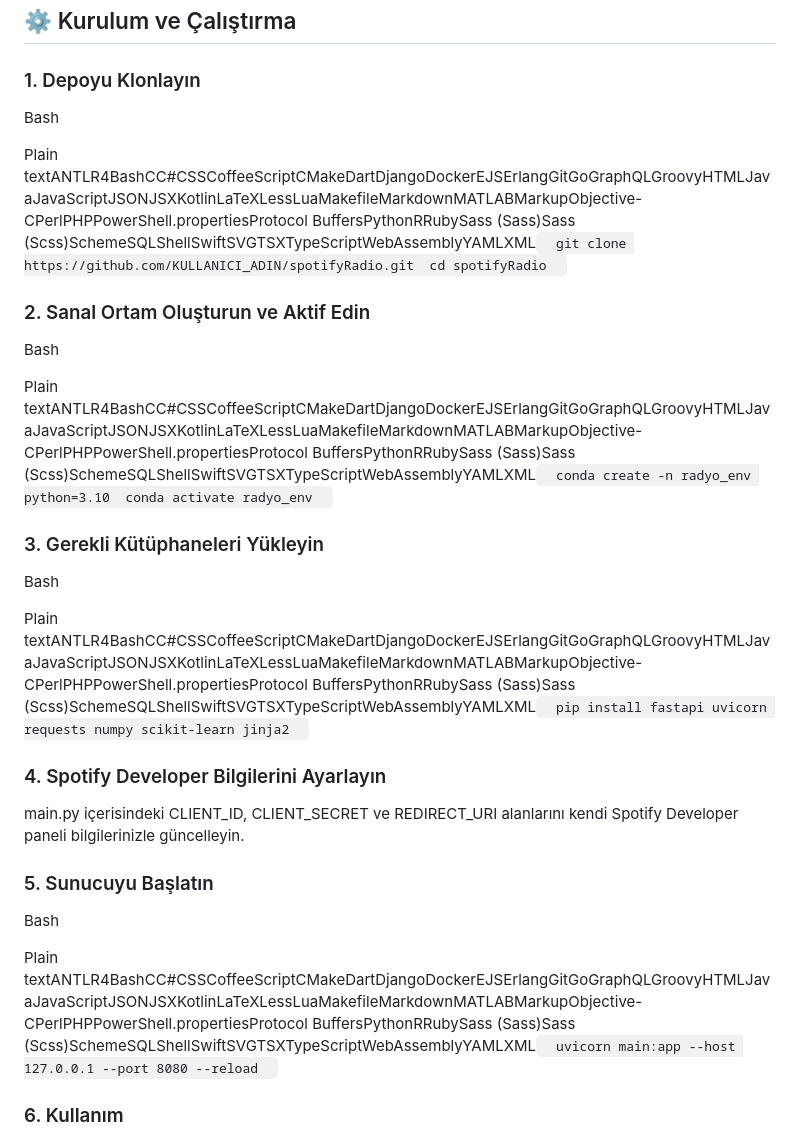
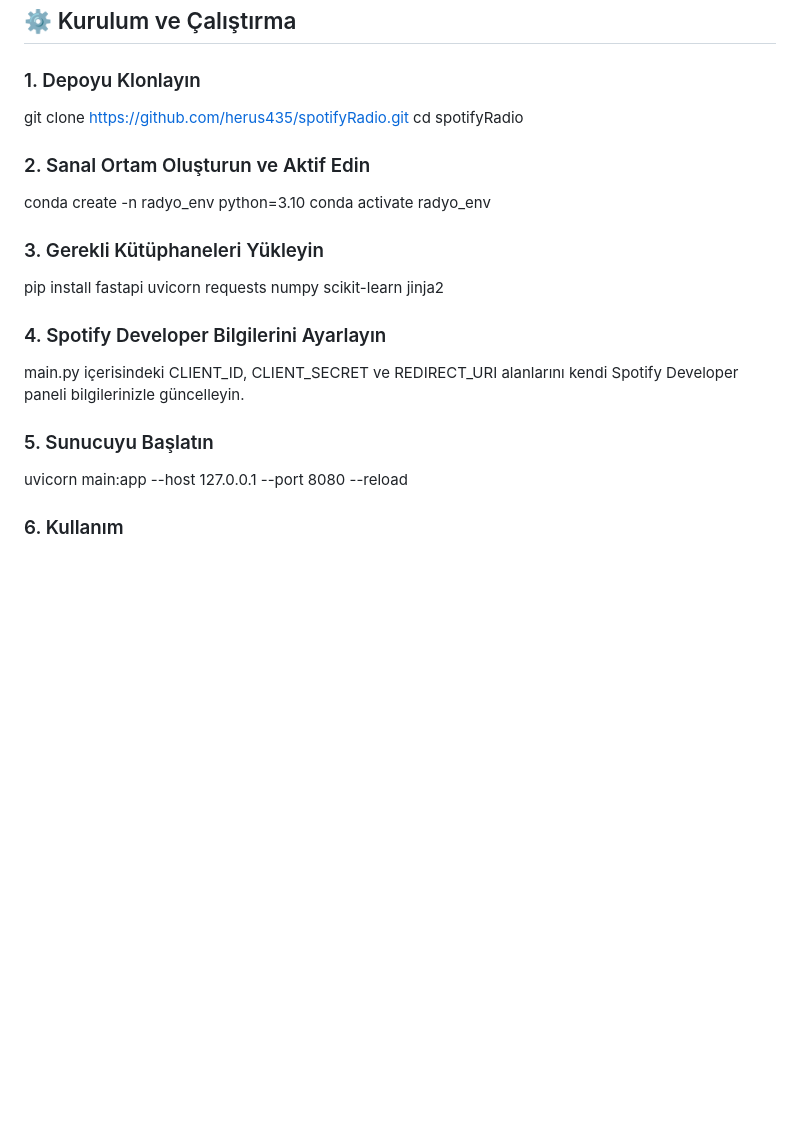
Before and after one commit to herus435/spotiyRadio, a Markdown page: README.md, the part around the change. Drawn GitHub-style; blank space fills up the shorter version.

Commit message:
Revise README with updated setup instructions
Updated clone URL, added environment setup commands, and clarified server start command.

```diff
--- a/README.md
+++ b/README.md
@@ -39,21 +39,18 @@ Plain textANTLR4BashCC#CSSCoffeeScriptCMakeDartDjangoDockerEJSErlangGitGoGraphQL
 
 ### 1\. Depoyu Klonlayın
 
-Bash
 
-Plain textANTLR4BashCC#CSSCoffeeScriptCMakeDartDjangoDockerEJSErlangGitGoGraphQLGroovyHTMLJavaJavaScriptJSONJSXKotlinLaTeXLessLuaMakefileMarkdownMATLABMarkupObjective-CPerlPHPPowerShell.propertiesProtocol BuffersPythonRRubySass (Sass)Sass (Scss)SchemeSQLShellSwiftSVGTSXTypeScriptWebAssemblyYAMLXML`   git clone https://github.com/KULLANICI_ADIN/spotifyRadio.git  cd spotifyRadio   `
+git clone https://github.com/herus435/spotifyRadio.git
+cd spotifyRadio
 
 ### 2\. Sanal Ortam Oluşturun ve Aktif Edin
 
-Bash
-
-Plain textANTLR4BashCC#CSSCoffeeScriptCMakeDartDjangoDockerEJSErlangGitGoGraphQLGroovyHTMLJavaJavaScriptJSONJSXKotlinLaTeXLessLuaMakefileMarkdownMATLABMarkupObjective-CPerlPHPPowerShell.propertiesProtocol BuffersPythonRRubySass (Sass)Sass (Scss)SchemeSQLShellSwiftSVGTSXTypeScriptWebAssemblyYAMLXML`   conda create -n radyo_env python=3.10  conda activate radyo_env   `
+conda create -n radyo_env python=3.10
+conda activate radyo_env
 
 ### 3\. Gerekli Kütüphaneleri Yükleyin
 
-Bash
-
-Plain textANTLR4BashCC#CSSCoffeeScriptCMakeDartDjangoDockerEJSErlangGitGoGraphQLGroovyHTMLJavaJavaScriptJSONJSXKotlinLaTeXLessLuaMakefileMarkdownMATLABMarkupObjective-CPerlPHPPowerShell.propertiesProtocol BuffersPythonRRubySass (Sass)Sass (Scss)SchemeSQLShellSwiftSVGTSXTypeScriptWebAssemblyYAMLXML`   pip install fastapi uvicorn requests numpy scikit-learn jinja2   `
+pip install fastapi uvicorn requests numpy scikit-learn jinja2
 
 ### 4\. Spotify Developer Bilgilerini Ayarlayın
 
@@ -61,9 +58,7 @@ main.py içerisindeki CLIENT\_ID, CLIENT\_SECRET ve REDIRECT\_URI alanlarını k
 
 ### 5\. Sunucuyu Başlatın
 
-Bash
-
-Plain textANTLR4BashCC#CSSCoffeeScriptCMakeDartDjangoDockerEJSErlangGitGoGraphQLGroovyHTMLJavaJavaScriptJSONJSXKotlinLaTeXLessLuaMakefileMarkdownMATLABMarkupObjective-CPerlPHPPowerShell.propertiesProtocol BuffersPythonRRubySass (Sass)Sass (Scss)SchemeSQLShellSwiftSVGTSXTypeScriptWebAssemblyYAMLXML`   uvicorn main:app --host 127.0.0.1 --port 8080 --reload   `
+uvicorn main:app --host 127.0.0.1 --port 8080 --reload
 
 ### 6\. Kullanım
 
```
